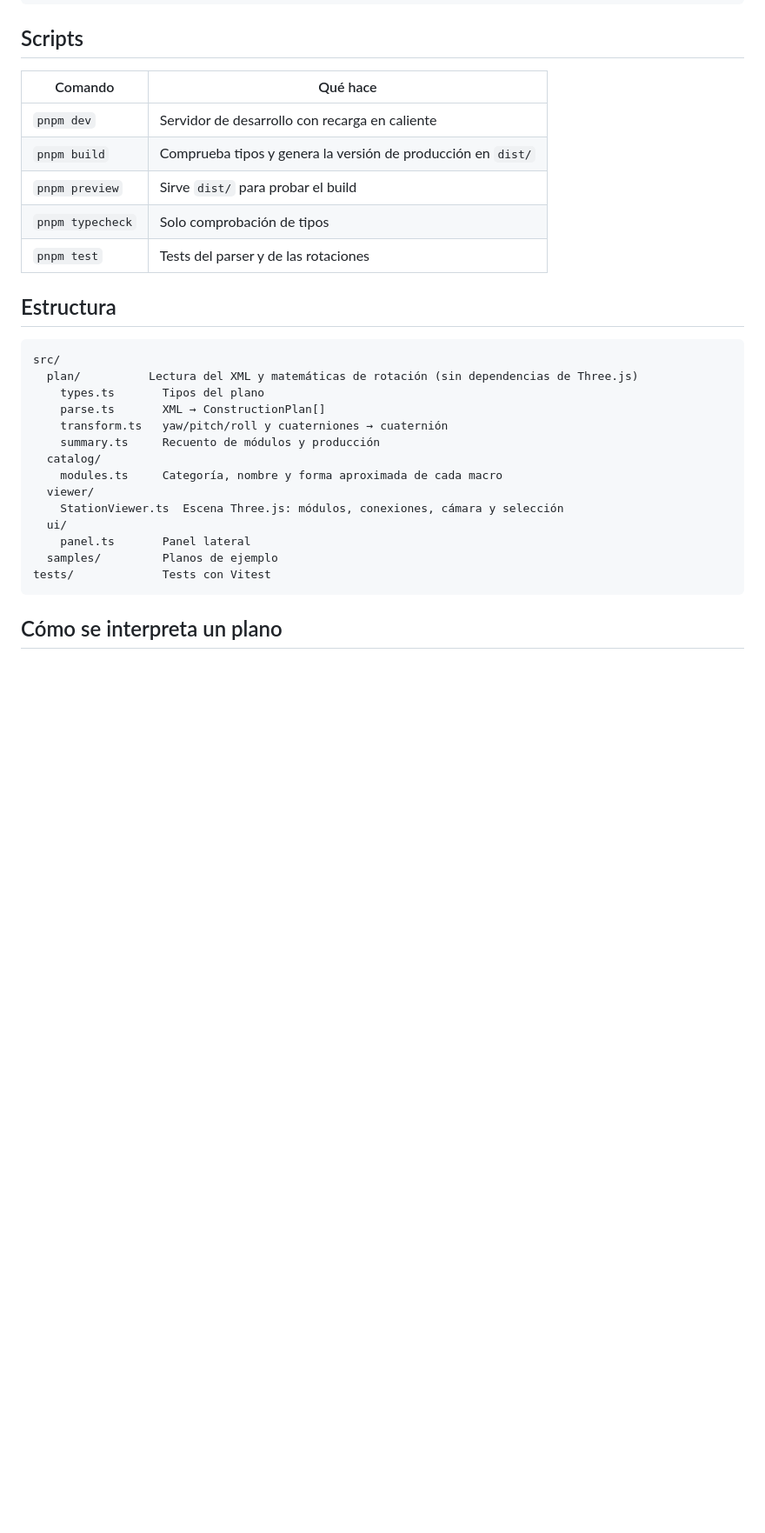
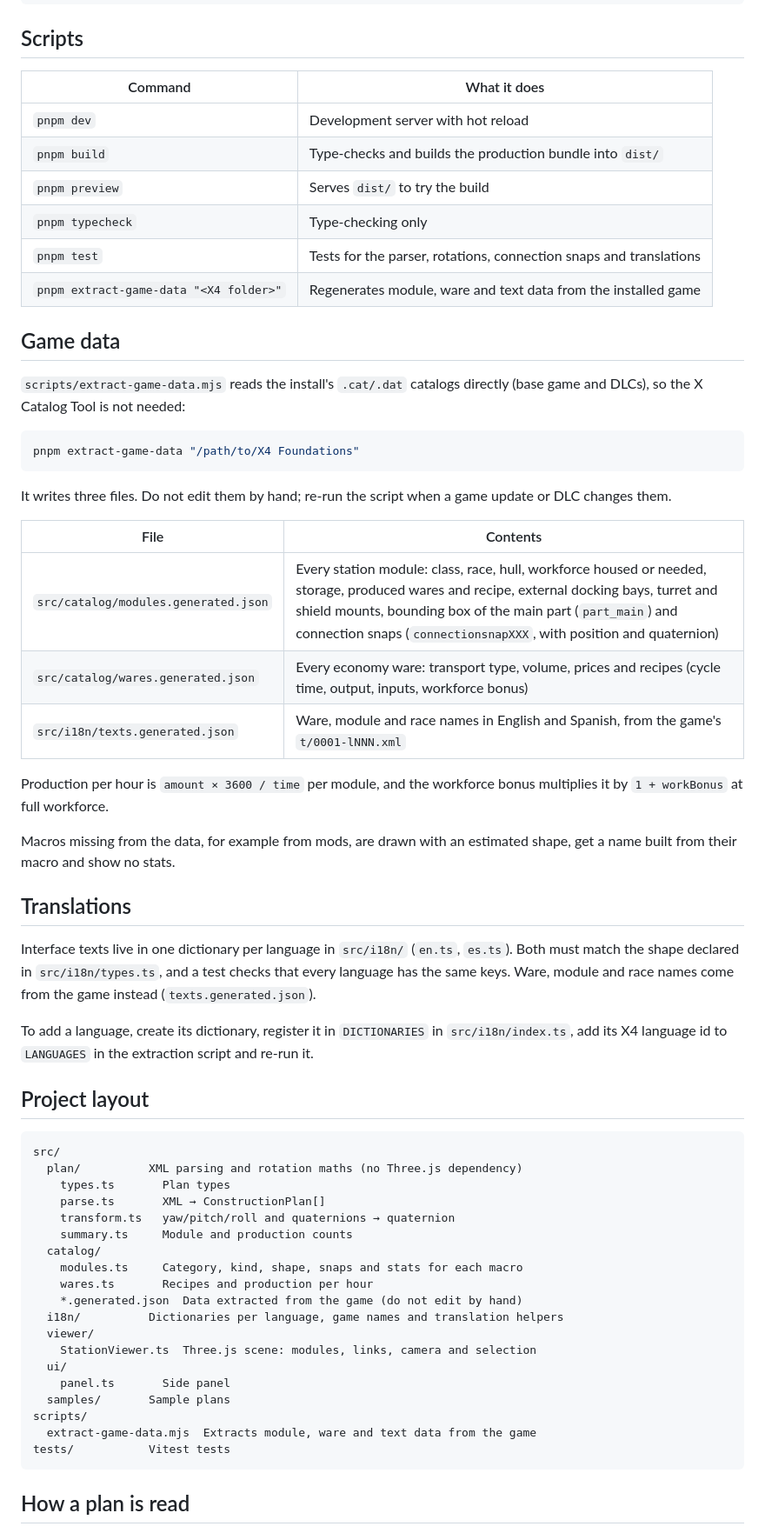
Before and after one commit to aorek/x4-station-editor, a Markdown page: README.md, the part around one of its changes. Shown at 87% size. Drawn GitHub-style; blank space fills up the shorter version.

Commit message:
docs(readme): Document game data extraction and localization

````diff
--- a/README.md
+++ b/README.md
@@ -25,32 +28,64 @@ Documents\Egosoft\X4\<tu id>\constructionplans.xml
 
 ## Scripts
 
-| Comando | Qué hace |
+| Command | What it does |
 | --- | --- |
-| `pnpm dev` | Servidor de desarrollo con recarga en caliente |
-| `pnpm build` | Comprueba tipos y genera la versión de producción en `dist/` |
-| `pnpm preview` | Sirve `dist/` para probar el build |
-| `pnpm typecheck` | Solo comprobación de tipos |
-| `pnpm test` | Tests del parser y de las rotaciones |
+| `pnpm dev` | Development server with hot reload |
+| `pnpm build` | Type-checks and builds the production bundle into `dist/` |
+| `pnpm preview` | Serves `dist/` to try the build |
+| `pnpm typecheck` | Type-checking only |
+| `pnpm test` | Tests for the parser, rotations, connection snaps and translations |
+| `pnpm extract-game-data "<X4 folder>"` | Regenerates module, ware and text data from the installed game |
 
-## Estructura
+## Game data
+
+`scripts/extract-game-data.mjs` reads the install's `.cat/.dat` catalogs directly (base game and DLCs), so the X Catalog Tool is not needed:
+
+```bash
+pnpm extract-game-data "/path/to/X4 Foundations"
+```
+
+It writes three files. Do not edit them by hand; re-run the script when a game update or DLC changes them.
+
+| File | Contents |
+| --- | --- |
+| `src/catalog/modules.generated.json` | Every station module: class, race, hull, workforce housed or needed, storage, produced wares and recipe, external docking bays, turret and shield mounts, bounding box of the main part (`part_main`) and connection snaps (`connectionsnapXXX`, with position and quaternion) |
+| `src/catalog/wares.generated.json` | Every economy ware: transport type, volume, prices and recipes (cycle time, output, inputs, workforce bonus) |
+| `src/i18n/texts.generated.json` | Ware, module and race names in English and Spanish, from the game's `t/0001-lNNN.xml` |
+
+Production per hour is `amount × 3600 / time` per module, and the workforce bonus multiplies it by `1 + workBonus` at full workforce.
+
+Macros missing from the data, for example from mods, are drawn with an estimated shape, get a name built from their macro and show no stats.
+
+## Translations
+
+Interface texts live in one dictionary per language in `src/i18n/` (`en.ts`, `es.ts`). Both must match the shape declared in `src/i18n/types.ts`, and a test checks that every language has the same keys. Ware, module and race names come from the game instead (`texts.generated.json`).
+
+To add a language, create its dictionary, register it in `DICTIONARIES` in `src/i18n/index.ts`, add its X4 language id to `LANGUAGES` in the extraction script and re-run it.
+
+## Project layout
 
 ```
 src/
-  plan/          Lectura del XML y matemáticas de rotación (sin dependencias de Three.js)
-    types.ts       Tipos del plano
+  plan/          XML parsing and rotation maths (no Three.js dependency)
+    types.ts       Plan types
     parse.ts       XML → ConstructionPlan[]
-    transform.ts   yaw/pitch/roll y cuaterniones → cuaternión
-    summary.ts     Recuento de módulos y producción
+    transform.ts   yaw/pitch/roll and quaternions → quaternion
+    summary.ts     Module and production counts
   catalog/
-    modules.ts     Categoría, nombre y forma aproximada de cada macro
+    modules.ts     Category, kind, shape, snaps and stats for each macro
+    wares.ts       Recipes and production per hour
+    *.generated.json  Data extracted from the game (do not edit by hand)
+  i18n/          Dictionaries per language, game names and translation helpers
   viewer/
-    StationViewer.ts  Escena Three.js: módulos, conexiones, cámara y selección
+    StationViewer.ts  Three.js scene: modules, links, camera and selection
   ui/
-    panel.ts       Panel lateral
-  samples/         Planos de ejemplo
-tests/             Tests con Vitest
+    panel.ts       Side panel
+  samples/       Sample plans
+scripts/
+  extract-game-data.mjs  Extracts module, ware and text data from the game
+tests/           Vitest tests
 ```
 
-## Cómo se interpreta un plano
+## How a plan is read
 
````
Also changed, not shown: other parts of README.md (+26 -23 lines).
